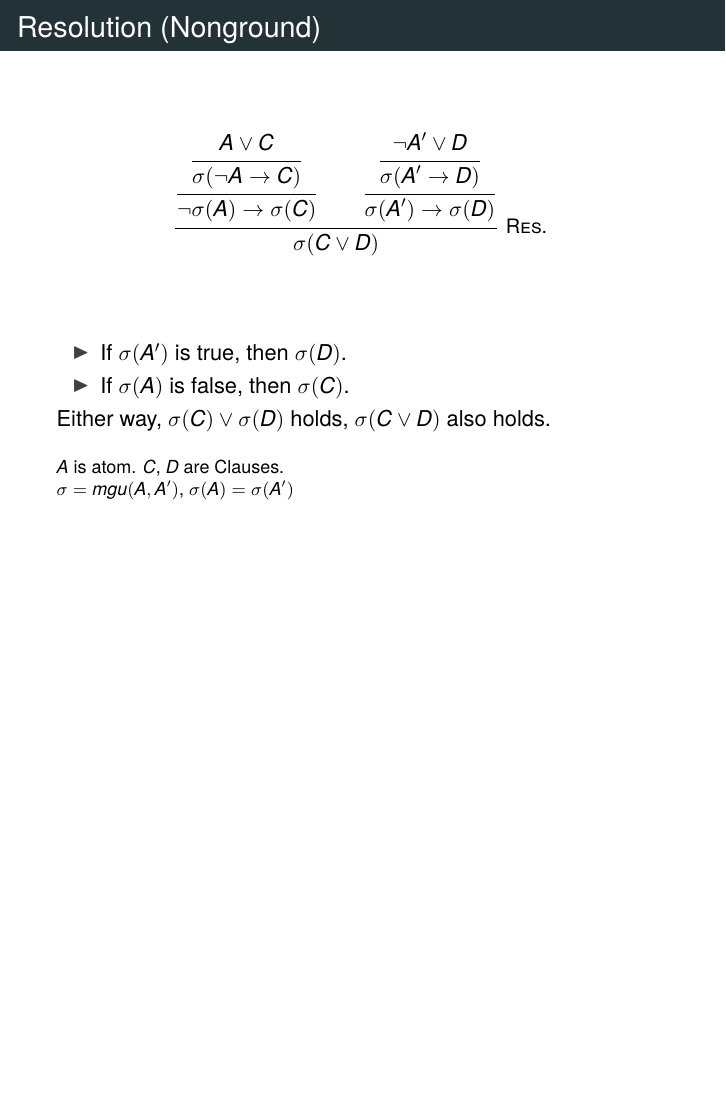
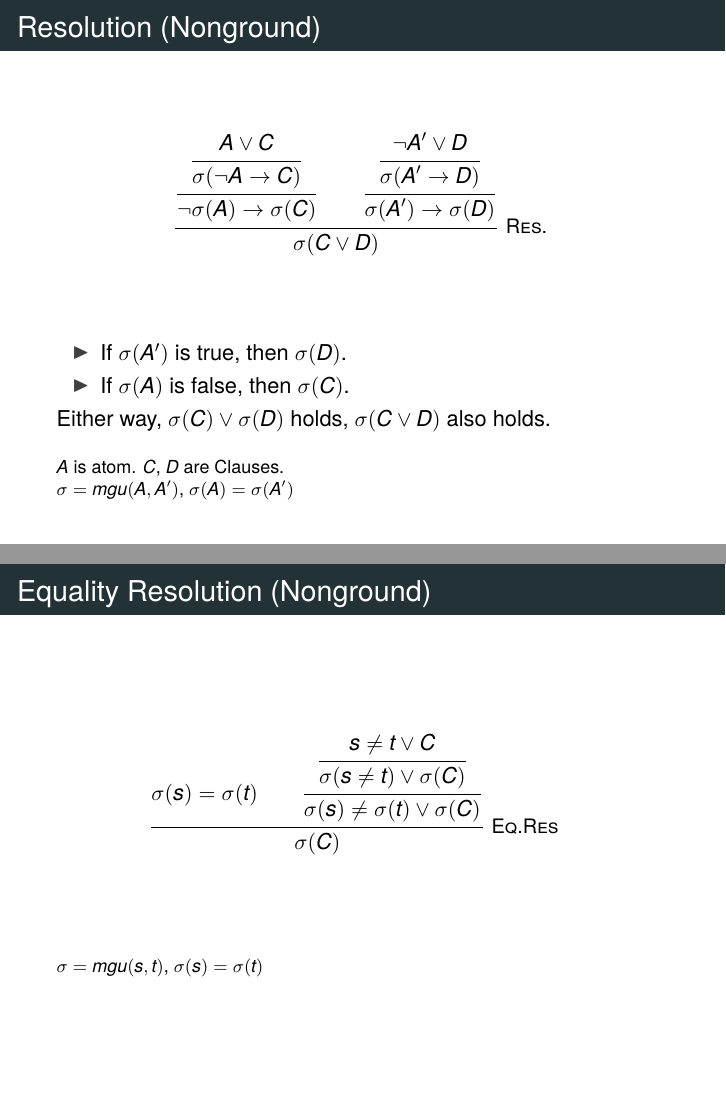
Before and after one commit to ghost-issue/Agda-Vampire, LaTeX slides (ppt/ppt.tex): page 19 of 32 before the commit and pages 19 and 20 of 33 after it, the two joined at a grey line, the shorter picture padded with empty space. Compiled offline with XeLaTeX; a missing font is replaced by an installed copy or a similar font.

Commit message:
update ppt

```diff
--- a/ppt/ppt.tex
+++ b/ppt/ppt.tex
@@ -450,6 +450,17 @@ trivial u = trans (trans t1 t2) (neutl u)
     {\footnotesize $\sigma = mgu(A, A')$, $\sigma(A) = \sigma(A')$ \\}
 \end{frame}
 
+\begin{frame}{Equality Resolution (Nonground)}
+    \[
+    \renewcommand{\arraystretch}{1.5}
+    \begin{array}{c@{\quad}c@{\quad}c}
+        \inferrule*[right=Eq.Res]{\sigma(s) = \sigma(t) \\ \inferrule{\inferrule{s \neq t \lor C}{\sigma(s \neq t) \lor \sigma(C)}}{\sigma(s) \neq \sigma(t) \lor \sigma(C)}}{\sigma(C)}
+    \end{array}
+    \]
+    \vfill
+    {\footnotesize $\sigma = mgu(s, t)$, $\sigma(s) = \sigma(t)$ \\}
+\end{frame}
+
 \begin{frame}{Superposition (Nonground)}
     \begin{mathpar}
         \inferrule*[right=\textsc{SUP.}]{\inferrule{l = r \lor C}{\sigma(l = r) \lor \sigma(C)} \\ \inferrule{L[l'] \lor D}{\sigma(L[l']) \lor \sigma(D)}}{\sigma(L[r] \lor C \lor D)}
```
Also changed, not shown: ppt/ppt.pdf.
